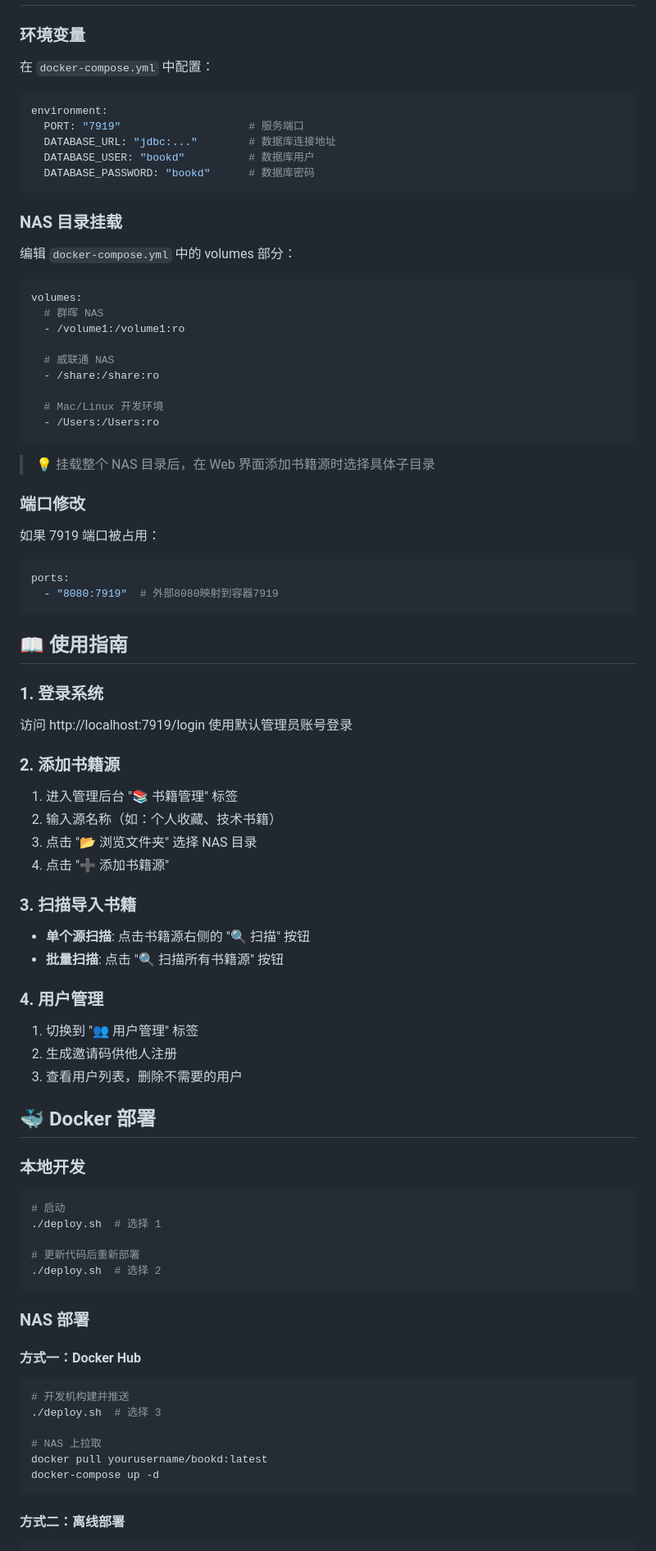
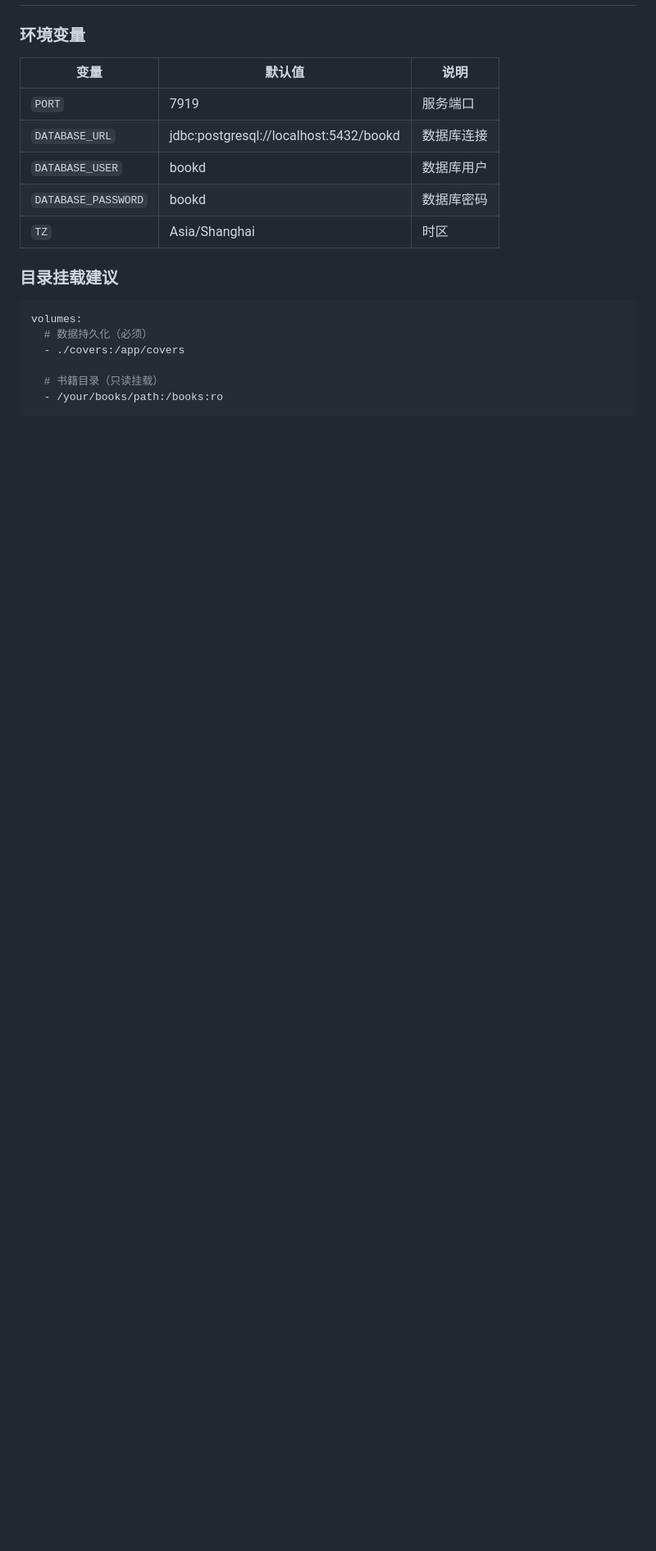
Before and after one commit to bookd-dev/bookd, a Markdown page: README.md, the part around the change printed below. Shown: that part at 82% size. Drawn GitHub-style; blank space fills up the shorter version.

````diff
--- a/README.md
+++ b/README.md
@@ -85,91 +343,22 @@ docker-compose logs -f bookd-server
 
 ### 环境变量
 
-在 `docker-compose.yml` 中配置：
+| 变量 | 默认值 | 说明 |
+|------|--------|------|
+| `PORT` | 7919 | 服务端口 |
+| `DATABASE_URL` | jdbc:postgresql://localhost:5432/bookd | 数据库连接 |
+| `DATABASE_USER` | bookd | 数据库用户 |
+| `DATABASE_PASSWORD` | bookd | 数据库密码 |
+| `TZ` | Asia/Shanghai | 时区 |
 
-```yaml
-environment:
-  PORT: "7919"                    # 服务端口
-  DATABASE_URL: "jdbc:..."        # 数据库连接地址
-  DATABASE_USER: "bookd"          # 数据库用户
-  DATABASE_PASSWORD: "bookd"      # 数据库密码
-```
-
-### NAS 目录挂载
-
-编辑 `docker-compose.yml` 中的 volumes 部分：
+### 目录挂载建议
 
 ```yaml
 volumes:
-  # 群晖 NAS
-  - /volume1:/volume1:ro
+  # 数据持久化（必须）
+  - ./covers:/app/covers
 
-  # 威联通 NAS
-  - /share:/share:ro
-
-  # Mac/Linux 开发环境
-  - /Users:/Users:ro
+  # 书籍目录（只读挂载）
+  - /your/books/path:/books:ro
 ```
 
-> 💡 挂载整个 NAS 目录后，在 Web 界面添加书籍源时选择具体子目录
-
-### 端口修改
-
-如果 7919 端口被占用：
-
-```yaml
-ports:
-  - "8080:7919"  # 外部8080映射到容器7919
-```
-
-## 📖 使用指南
-
-### 1. 登录系统
-
-访问 http://localhost:7919/login 使用默认管理员账号登录
-
-### 2. 添加书籍源
-
-1. 进入管理后台 "📚 书籍管理" 标签
-2. 输入源名称（如：个人收藏、技术书籍）
-3. 点击 "📂 浏览文件夹" 选择 NAS 目录
-4. 点击 "➕ 添加书籍源"
-
-### 3. 扫描导入书籍
-
-- **单个源扫描**: 点击书籍源右侧的 "🔍 扫描" 按钮
-- **批量扫描**: 点击 "🔍 扫描所有书籍源" 按钮
-
-### 4. 用户管理
-
-1. 切换到 "👥 用户管理" 标签
-2. 生成邀请码供他人注册
-3. 查看用户列表，删除不需要的用户
-
-## 🐳 Docker 部署
-
-### 本地开发
-
-```bash
-# 启动
-./deploy.sh  # 选择 1
-
-# 更新代码后重新部署
-./deploy.sh  # 选择 2
-```
-
-### NAS 部署
-
-#### 方式一：Docker Hub
-
-```bash
-# 开发机构建并推送
-./deploy.sh  # 选择 3
-
-# NAS 上拉取
-docker pull yourusername/bookd:latest
-docker-compose up -d
-```
-
-#### 方式二：离线部署
-
````
Also changed, not shown: other parts of README.md (+314 -161 lines).
